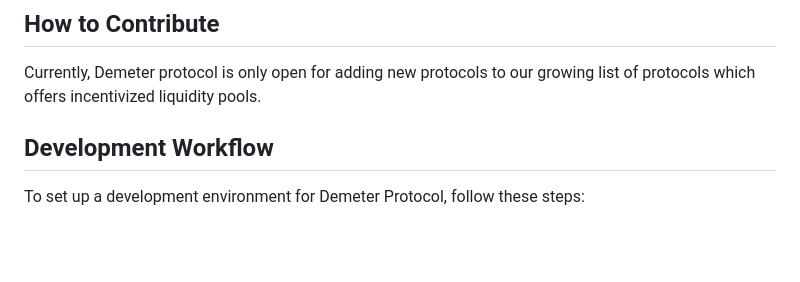
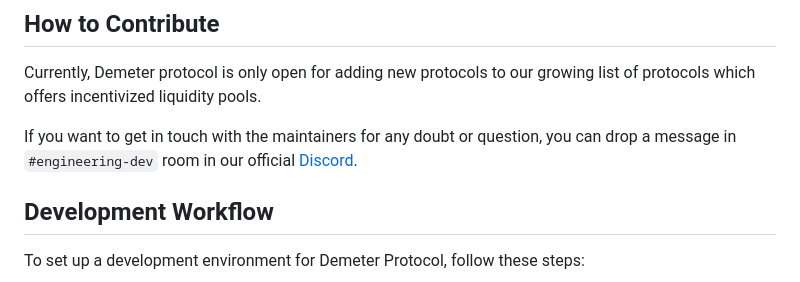
Before and after one commit to Sperax/Demeter-Protocol, a Markdown page: CONTRIBUTING.md, the part around the change. Drawn GitHub-style; blank space fills up the shorter version.

Commit message:
Added engineering dev room

```diff
--- a/CONTRIBUTING.md
+++ b/CONTRIBUTING.md
@@ -29,6 +29,8 @@ Project maintainers have the right and responsibility to remove, edit, or reject
 ## How to Contribute
 
 Currently, Demeter protocol is only open for adding new protocols to our growing list of protocols which offers incentivized liquidity pools.
+
+If you want to get in touch with the maintainers for any doubt or question, you can drop a message in `#engineering-dev` room in our official [Discord](https://discord.com/invite/cFdcvj9jMm).
 
 ## Development Workflow
 
```
